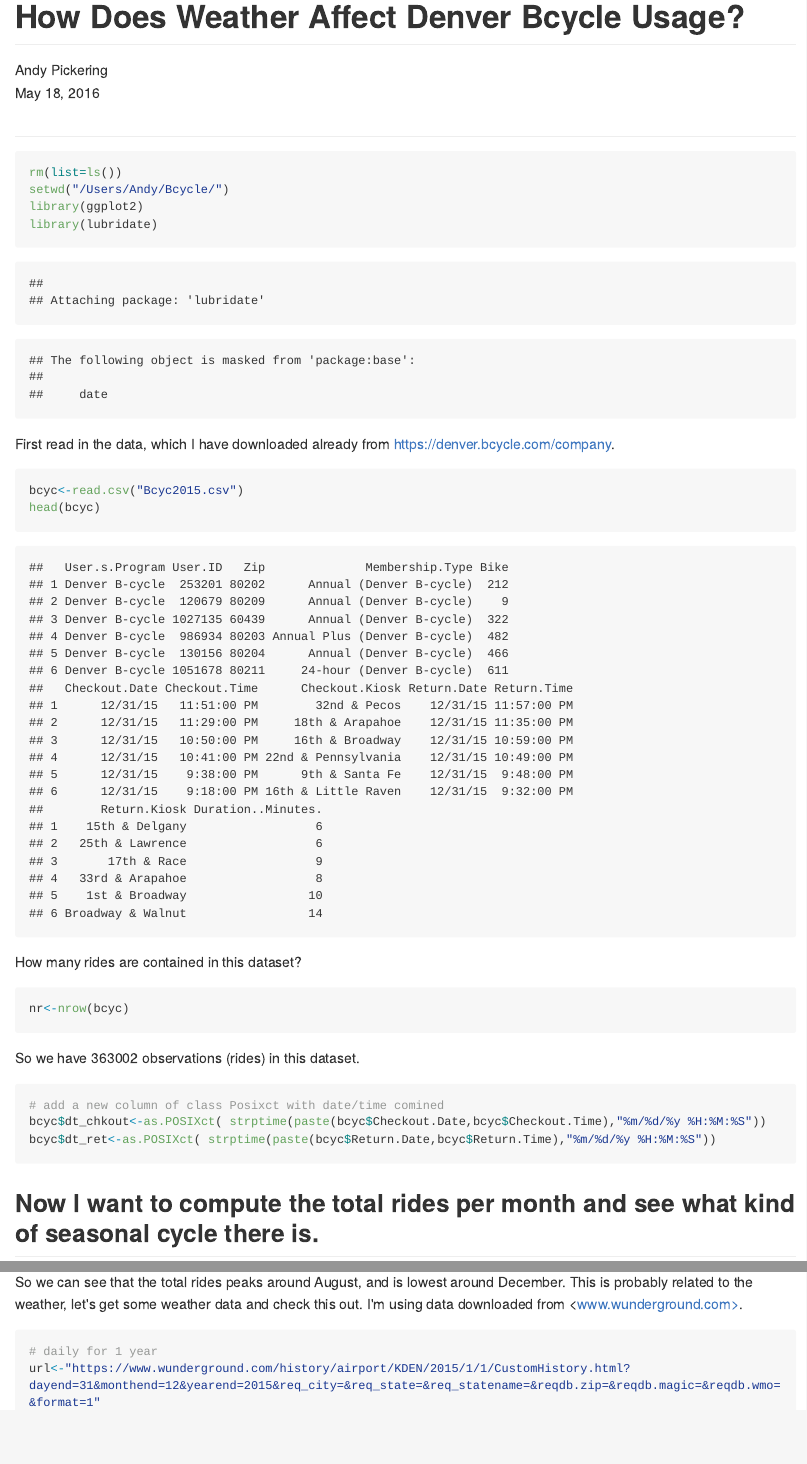
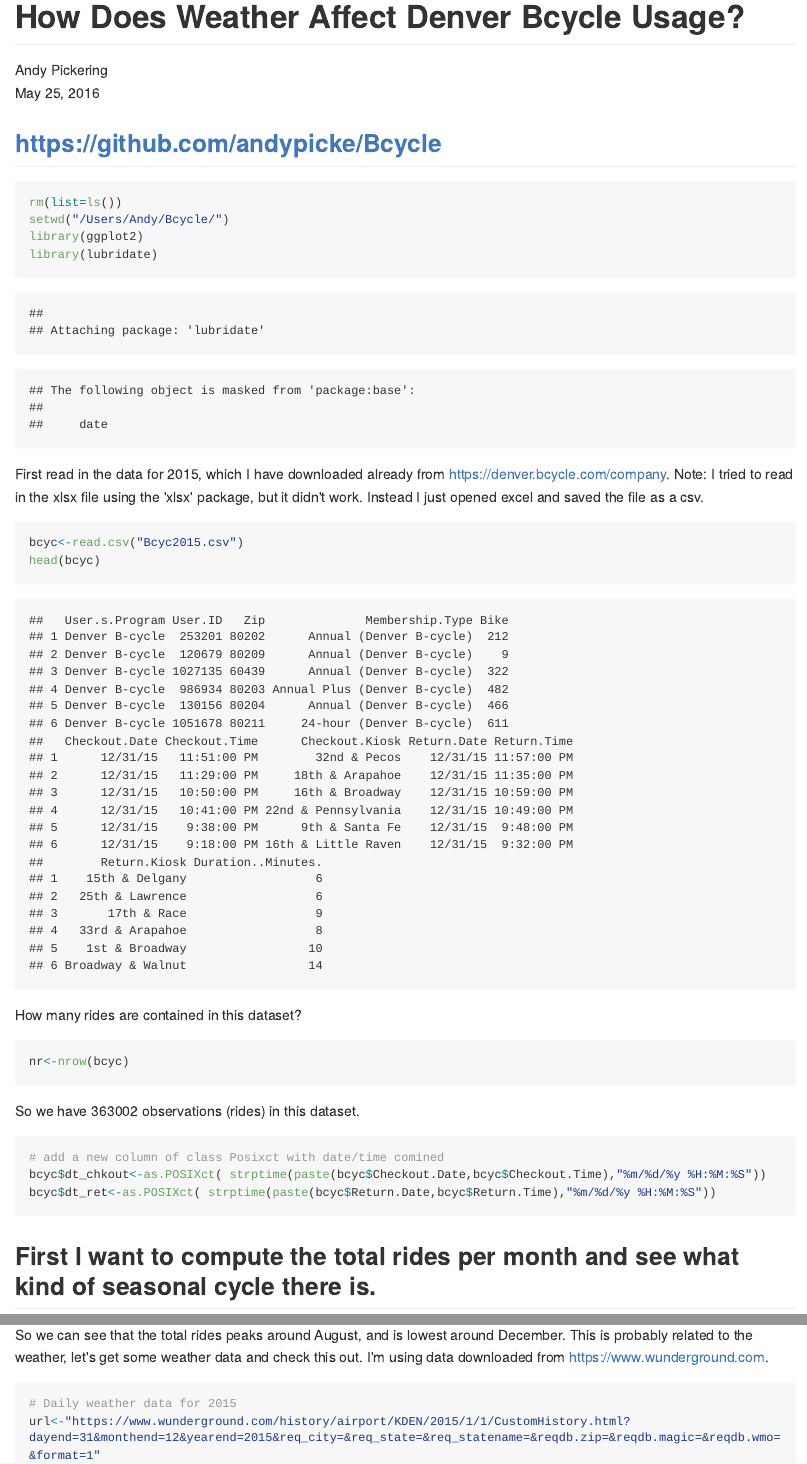
Before and after one commit to andypicke/Bcycle, an R Markdown document (BcycleDenver.Rmd): the page in a window 1100 px wide, from its top, and a second part further down, joined at a grey line. The pictures show the output file BcycleDenver.md that the author committed with the source, drawn offline in the style of GitHub; long lines of code are wrapped.

Commit message:
misc small updates to markdown file

````diff
--- a/BcycleDenver.Rmd
+++ b/BcycleDenver.Rmd
@@ -1,13 +1,13 @@
 ---
 title: "How Does Weather Affect Denver Bcycle Usage?"
 author: "Andy Pickering"
-date: "May 18, 2016"
+date: "May 25, 2016"
 output:
   html_document:
     keep_md: yes
 ---
 
-##
+## <https://github.com/andypicke/Bcycle>
 
 ```{r echo=TRUE}
 rm(list=ls())
@@ -16,7 +16,7 @@
 library(lubridate)
 ```
 
-First read in the data, which I have downloaded already from <https://denver.bcycle.com/company>.
+First read in the data for 2015, which I have downloaded already from <https://denver.bcycle.com/company>. Note: I tried to read in the xlsx file using the 'xlsx' package, but it didn't work. Instead I just opened excel and saved the file as a csv.
 ```{r ReadData}
 bcyc<-read.csv("Bcyc2015.csv")
 head(bcyc)
@@ -37,7 +37,7 @@
 ```
 
 
-## Now I want to compute the total rides per month and see what kind of seasonal cycle there is.
+## First I want to compute the total rides per month and see what kind of seasonal cycle there is.
 ```{r }
 # List of months
 month_list <- c("January","February","March","April","May","June","July","August","September","October","November","December")
@@ -56,10 +56,10 @@
 qplot(bcyc_monthly$monthID,bcyc_monthly$rides,xlab="Month",ylab="Total Rides",main="Total Rides by Month: 2015",geom=c("point","smooth"))
 ```
 
-So we can see that the total rides peaks around August, and is lowest around December. This is probably related to the weather, let's get some weather data and check this out. I'm using data downloaded from <www.wunderground.com>.
+So we can see that the total rides peaks around August, and is lowest around December. This is probably related to the weather, let's get some weather data and check this out. I'm using data downloaded from <https://www.wunderground.com>.
 
 ```{r GetWeather}
-# daily for 1 year
+# Daily weather data for 2015
 url<-"https://www.wunderground.com/history/airport/KDEN/2015/1/1/CustomHistory.html?dayend=31&monthend=12&yearend=2015&req_city=&req_state=&req_statename=&reqdb.zip=&reqdb.magic=&reqdb.wmo=&format=1"
 
 download.file(url,"DenWeather2015.csv")
````
Also changed, not shown: BcycleDenver.html, BcycleDenver.md.
